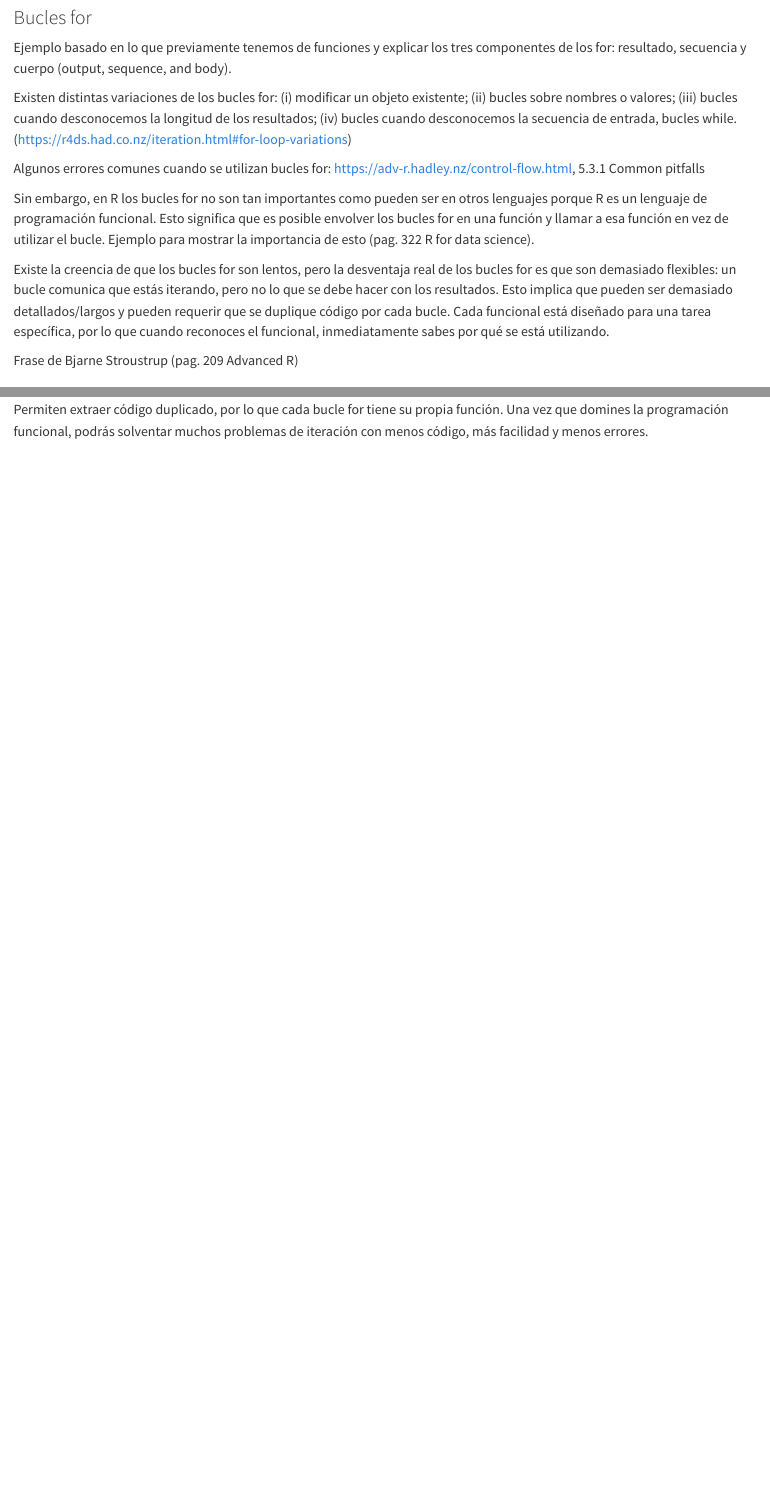
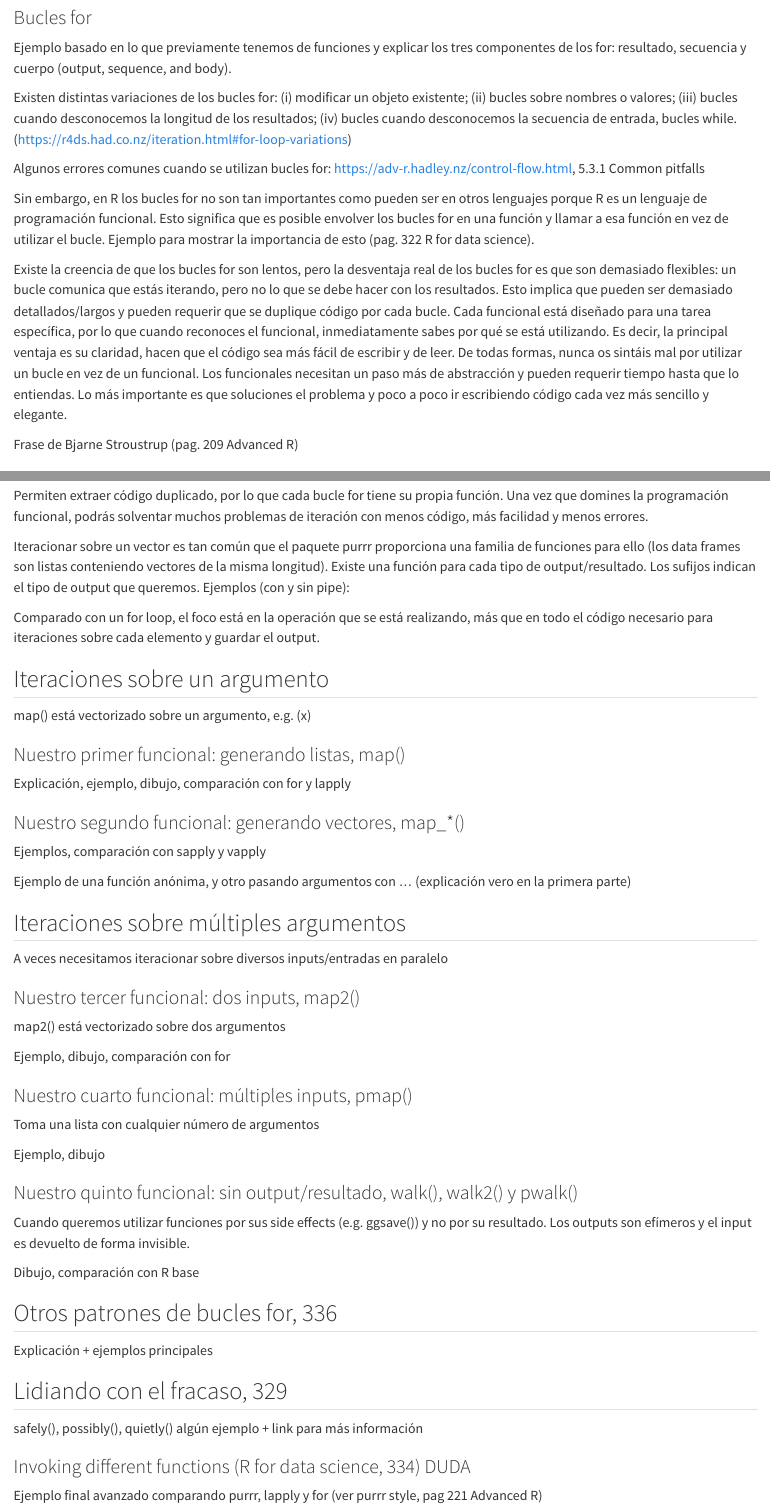
Before and after one commit to DatSciR/intro_prog_fun, a Quarto document (iteraciones.qmd): the page in a window 1100 px wide, from 270 px down, and a second part further down, joined at a grey line. Rendered offline with R 4.5, knitr and Pandoc in place of Quarto, with nearby package versions.

Commit message:
funciones map

```diff
--- a/iteraciones.qmd
+++ b/iteraciones.qmd
@@ -22,7 +22,7 @@ Algunos errores comunes cuando se utilizan bucles for: https://adv-r.hadley.nz/c
 
 Sin embargo, en R los bucles for no son tan importantes como pueden ser en otros lenguajes porque R es un lenguaje de programación funcional. Esto significa que es posible envolver los bucles for en una función y llamar a esa función en vez de utilizar el bucle. Ejemplo para mostrar la importancia de esto (pag. 322 R for data science).
 
-Existe la creencia de que los bucles for son lentos, pero la desventaja real de los bucles for es que son demasiado flexibles: un bucle comunica que estás iterando, pero no lo que se debe hacer con los resultados. Esto implica que pueden ser demasiado detallados/largos y pueden requerir que se duplique código por cada bucle. Cada funcional está diseñado para una tarea específica, por lo que cuando reconoces el funcional, inmediatamente sabes por qué se está utilizando.
+Existe la creencia de que los bucles for son lentos, pero la desventaja real de los bucles for es que son demasiado flexibles: un bucle comunica que estás iterando, pero no lo que se debe hacer con los resultados. Esto implica que pueden ser demasiado detallados/largos y pueden requerir que se duplique código por cada bucle. Cada funcional está diseñado para una tarea específica, por lo que cuando reconoces el funcional, inmediatamente sabes por qué se está utilizando. Es decir, la principal ventaja es su claridad, hacen que el código sea más fácil de escribir y de leer. De todas formas, nunca os sintáis mal por utilizar un bucle en vez de un funcional. Los funcionales necesitan un paso más de abstracción y pueden requerir tiempo hasta que lo entiendas. Lo más importante es que soluciones el problema y poco a poco ir escribiendo código cada vez más sencillo y elegante.
 
 Frase de Bjarne Stroustrup (pag. 209 Advanced R)
 
@@ -35,3 +35,60 @@ La idea de pasar una función a otra función es una idea muy potente y es una d
 Si estás resolviendo un problema complejo, ¿cómo puedes dividirlo en partes pequeñas que te permitan avanzar un pequeño paso hacia una solución? Con purrr obtienes muchas piezas pequeñas que puedes componer junto con la pipa.
 
 Permiten extraer código duplicado, por lo que cada bucle for tiene su propia función. Una vez que domines la programación funcional, podrás solventar muchos problemas de iteración con menos código, más facilidad y menos errores.
+
+Iteracionar sobre un vector es tan común que el paquete purrr proporciona una familia de funciones para ello (los data frames son listas conteniendo vectores de la misma longitud). Existe una función para cada tipo de output/resultado. Los sufijos indican el tipo de output que queremos. Ejemplos (con y sin pipe):
+
+Comparado con un for loop, el foco está en la operación que se está realizando, más que en todo el código necesario para iteraciones sobre cada elemento y guardar el output.
+
+## Iteraciones sobre un argumento
+
+map() está vectorizado sobre un argumento, e.g. (x)
+
+### Nuestro primer funcional: generando listas, map()
+
+Explicación, ejemplo, dibujo, comparación con for y lapply
+
+### Nuestro segundo funcional: generando vectores, map_*()
+
+Ejemplos, comparación con sapply y vapply
+
+Ejemplo de una función anónima, y otro pasando argumentos con ...
+(explicación vero en la primera parte)
+
+## Iteraciones sobre múltiples argumentos
+
+A veces necesitamos iteracionar sobre diversos inputs/entradas en paralelo
+
+### Nuestro tercer funcional: dos inputs, map2()
+
+map2() está vectorizado sobre dos argumentos
+
+Ejemplo, dibujo, comparación con for
+
+### Nuestro cuarto funcional: múltiples inputs, pmap()
+
+Toma una lista con cualquier número de argumentos
+
+Ejemplo, dibujo
+
+### Nuestro quinto funcional: sin output/resultado, walk(), walk2() y pwalk()
+
+Cuando queremos utilizar funciones por sus side effects (e.g. ggsave()) y no por su resultado. Los outputs son efímeros y el input es devuelto de forma invisible.
+
+Dibujo, comparación con R base
+
+## Otros patrones de bucles for, 336
+
+Explicación + ejemplos principales
+
+## Lidiando con el fracaso, 329
+
+safely(), possibly(), quietly() algún ejemplo + link para más información
+
+
+
+
+
+### Invoking different functions (R for data science, 334) DUDA
+
+Ejemplo final avanzado comparando purrr, lapply y for (ver purrr style, pag 221 Advanced R)
```
